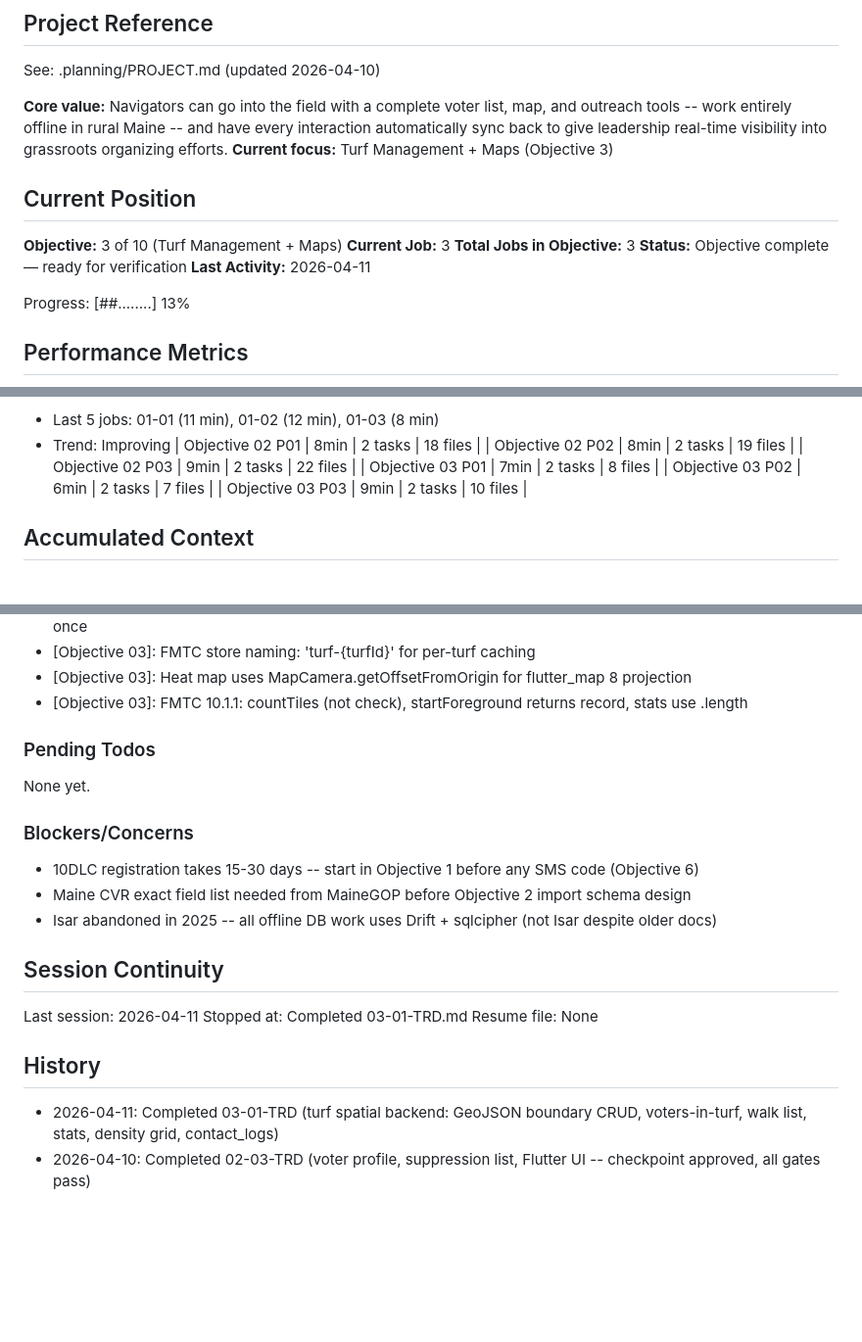
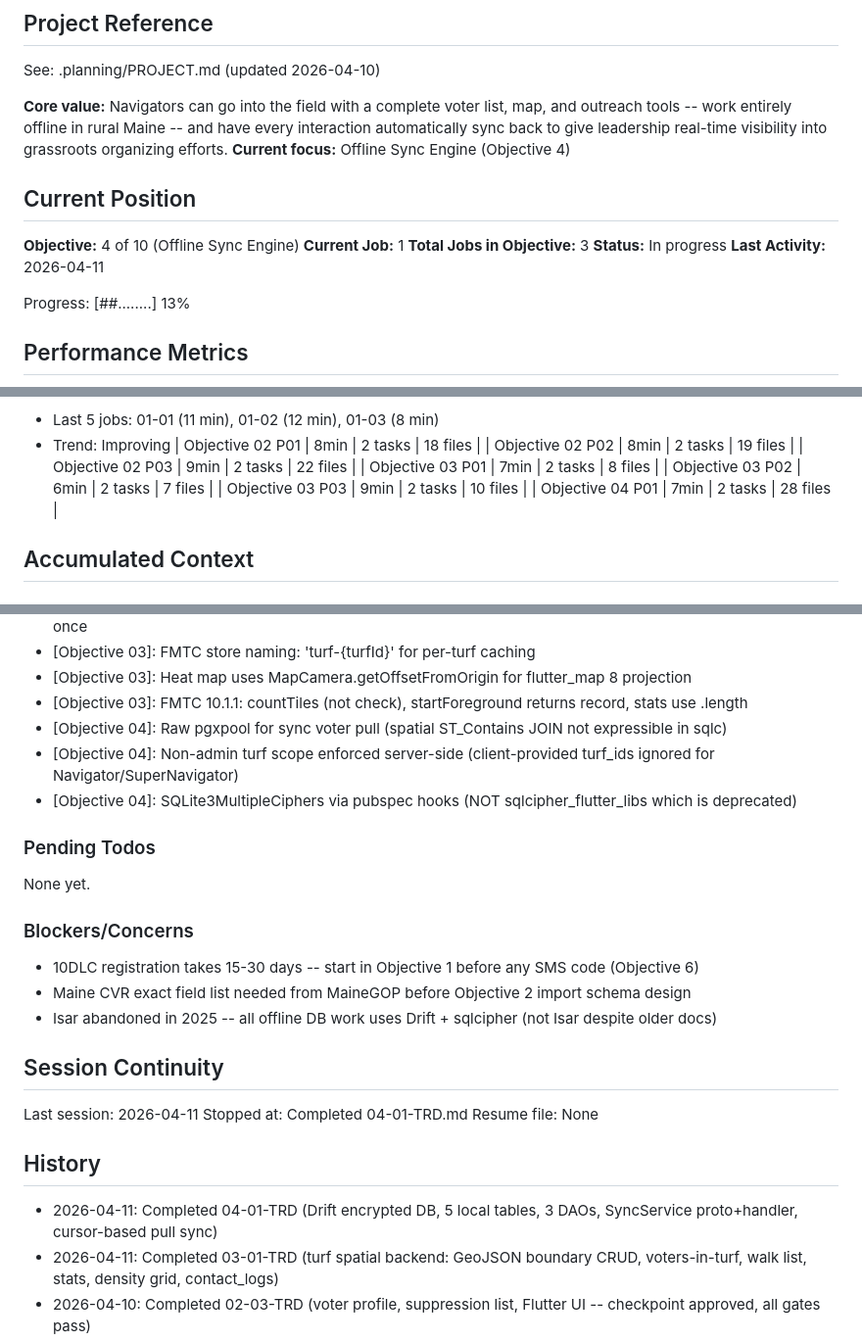
Before and after one commit to AO-Cyber-Systems/navigators, a Markdown page: .planning/STATE.md, 3 parts joined by grey strips. Shown at 98% size. Rendered like a GitHub page; blank space fills up the shorter version.

```diff
--- a/.planning/STATE.md
+++ b/.planning/STATE.md
@@ -5,14 +5,14 @@
 See: .planning/PROJECT.md (updated 2026-04-10)
 
 **Core value:** Navigators can go into the field with a complete voter list, map, and outreach tools -- work entirely offline in rural Maine -- and have every interaction automatically sync back to give leadership real-time visibility into grassroots organizing efforts.
-**Current focus:** Turf Management + Maps (Objective 3)
+**Current focus:** Offline Sync Engine (Objective 4)
 
 ## Current Position
 
-**Objective:** 3 of 10 (Turf Management + Maps)
-**Current Job:** 3
+**Objective:** 4 of 10 (Offline Sync Engine)
+**Current Job:** 1
 **Total Jobs in Objective:** 3
-**Status:** Objective complete — ready for verification
+**Status:** In progress
 **Last Activity:** 2026-04-11
 
 Progress: [##........] 13%
@@ -39,6 +39,7 @@ Progress: [##........] 13%
 | Objective 03 P01 | 7min | 2 tasks | 8 files |
 | Objective 03 P02 | 6min | 2 tasks | 7 files |
 | Objective 03 P03 | 9min | 2 tasks | 10 files |
+| Objective 04 P01 | 7min | 2 tasks | 28 files |
 
 ## Accumulated Context
 
@@ -76,6 +77,9 @@ Recent decisions affecting current work:
 - [Objective 03]: FMTC store naming: 'turf-{turfId}' for per-turf caching
 - [Objective 03]: Heat map uses MapCamera.getOffsetFromOrigin for flutter_map 8 projection
 - [Objective 03]: FMTC 10.1.1: countTiles (not check), startForeground returns record, stats use .length
+- [Objective 04]: Raw pgxpool for sync voter pull (spatial ST_Contains JOIN not expressible in sqlc)
+- [Objective 04]: Non-admin turf scope enforced server-side (client-provided turf_ids ignored for Navigator/SuperNavigator)
+- [Objective 04]: SQLite3MultipleCiphers via pubspec hooks (NOT sqlcipher_flutter_libs which is deprecated)
 
 ### Pending Todos
 
@@ -90,11 +94,12 @@ None yet.
 ## Session Continuity
 
 Last session: 2026-04-11
-Stopped at: Completed 03-01-TRD.md
+Stopped at: Completed 04-01-TRD.md
 Resume file: None
 
 ## History
 
+- 2026-04-11: Completed 04-01-TRD (Drift encrypted DB, 5 local tables, 3 DAOs, SyncService proto+handler, cursor-based pull sync)
 - 2026-04-11: Completed 03-01-TRD (turf spatial backend: GeoJSON boundary CRUD, voters-in-turf, walk list, stats, density grid, contact_logs)
 - 2026-04-10: Completed 02-03-TRD (voter profile, suppression list, Flutter UI -- checkpoint approved, all gates pass)
 - 2026-04-10: Completed 02-02-TRD (geocode service, search/filter, tags)
```
Also changed, not shown: .planning/REQUIREMENTS.md (+6 -6 lines), 1 other file.
